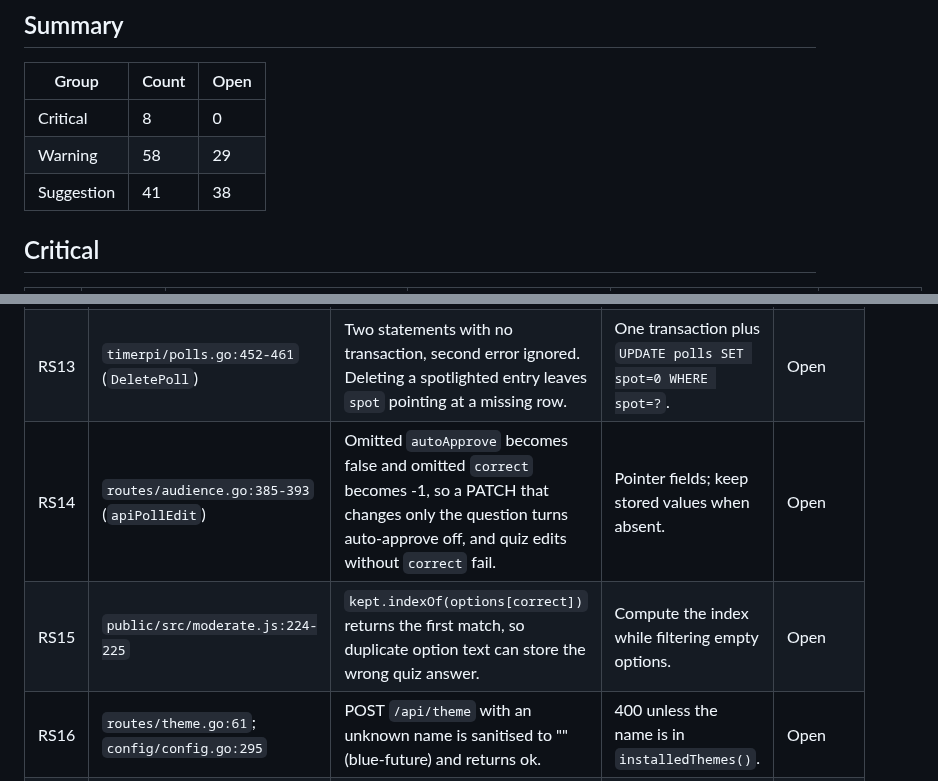
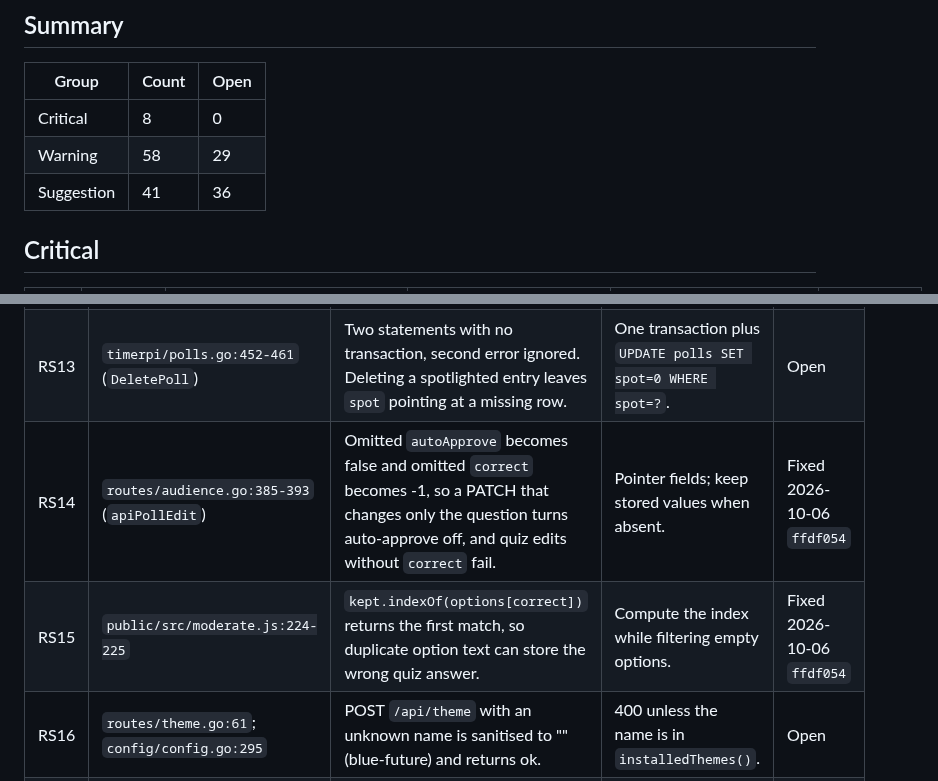
Before and after one commit to DrEVILish/timerpi, a Markdown page: docs/BUGLOG.md, 2 parts joined by grey strips. Drawn GitHub-style.

Commit message:
docs: BUGLOG — RS14, RS15
Co-Authored-By: Claude Opus 5.5 <noreply@anthropic.com>

```diff
--- a/docs/BUGLOG.md
+++ b/docs/BUGLOG.md
@@ -24,7 +24,7 @@ collide with the PRODUCT (E, T, S, A, L, H, M) or STATUS (B, N, C, H) IDs.
 |---|---|---|
 | Critical | 8 | 0 |
 | Warning | 58 | 29 |
-| Suggestion | 41 | 38 |
+| Suggestion | 41 | 36 |
 
 ## Critical
 
@@ -138,8 +138,8 @@ collide with the PRODUCT (E, T, S, A, L, H, M) or STATUS (B, N, C, H) IDs.
 | RS11 | `public/src/audience.js:102-109, 205-208` | The phone records "mine" and the upvote before the server accepts. On failure (429, voting closed) it still shows "(you)" or "You got it right!", and the upvote button stays disabled. | Roll back local state on failure. | Open |
 | RS12 | `timerpi/polls.go:575-577` | The public submission total counts pending and dismissed entries, revealing how many are held back. | Count only visible entries in public views. | Open |
 | RS13 | `timerpi/polls.go:452-461` (`DeletePoll`) | Two statements with no transaction, second error ignored. Deleting a spotlighted entry leaves `spot` pointing at a missing row. | One transaction plus `UPDATE polls SET spot=0 WHERE spot=?`. | Open |
-| RS14 | `routes/audience.go:385-393` (`apiPollEdit`) | Omitted `autoApprove` becomes false and omitted `correct` becomes -1, so a PATCH that changes only the question turns auto-approve off, and quiz edits without `correct` fail. | Pointer fields; keep stored values when absent. | Open |
-| RS15 | `public/src/moderate.js:224-225` | `kept.indexOf(options[correct])` returns the first match, so duplicate option text can store the wrong quiz answer. | Compute the index while filtering empty options. | Open |
+| RS14 | `routes/audience.go:385-393` (`apiPollEdit`) | Omitted `autoApprove` becomes false and omitted `correct` becomes -1, so a PATCH that changes only the question turns auto-approve off, and quiz edits without `correct` fail. | Pointer fields; keep stored values when absent. | Fixed 2026-10-06 `ffdf054` |
+| RS15 | `public/src/moderate.js:224-225` | `kept.indexOf(options[correct])` returns the first match, so duplicate option text can store the wrong quiz answer. | Compute the index while filtering empty options. | Fixed 2026-10-06 `ffdf054` |
 | RS16 | `routes/theme.go:61`; `config/config.go:295` | POST `/api/theme` with an unknown name is sanitised to "" (blue-future) and returns ok. | 400 unless the name is in `installedThemes()`. | Open |
 | RS17 | `routes/screens.go:154-160` | "Forget" on a connected screen looks like a no-op: the card is re-added from live sessions with an empty config. | Mark live-only cards, or disconnect on forget. | Open |
 | RS18 | `public/src/screens.js:284-285` | "Edit layout" on a screen with `boardId 0` opens the shared default board, so edits change every unassigned screen. | Create the screen's own board first, or warn. | Open |
```
